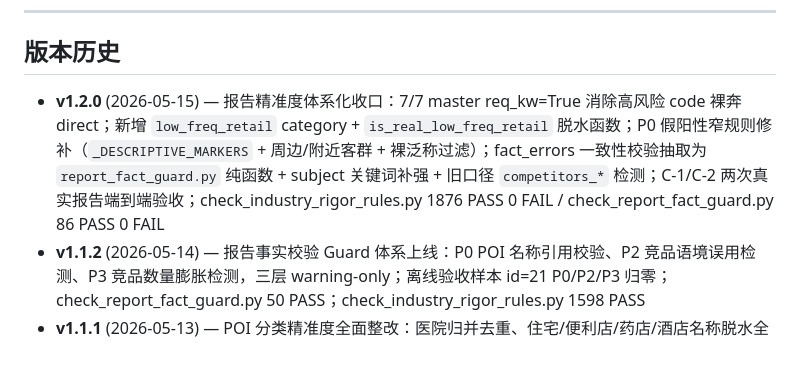
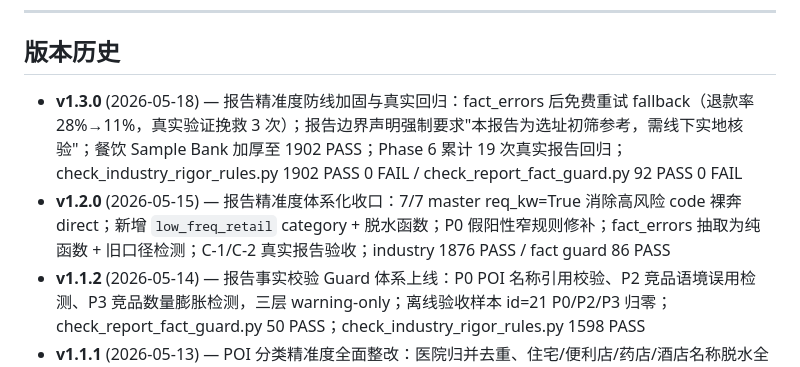
Before and after one commit to dacui5201314/location-tool, a Markdown page: README.md, the part around one of its changes. Rendered like a GitHub page.

Commit message:
docs: update README with v1.3.0 changelog

```diff
--- a/README.md
+++ b/README.md
@@ -134,7 +134,8 @@ npx vite --host
 
 ## 版本历史
 
-- **v1.2.0** (2026-05-15) — 报告精准度体系化收口：7/7 master req_kw=True 消除高风险 code 裸奔 direct；新增 `low_freq_retail` category + `is_real_low_freq_retail` 脱水函数；P0 假阳性窄规则修补（`_DESCRIPTIVE_MARKERS` + 周边/附近客群 + 裸泛称过滤）；fact_errors 一致性校验抽取为 `report_fact_guard.py` 纯函数 + subject 关键词补强 + 旧口径 `competitors_*` 检测；C-1/C-2 两次真实报告端到端验收；check_industry_rigor_rules.py 1876 PASS 0 FAIL / check_report_fact_guard.py 86 PASS 0 FAIL
+- **v1.3.0** (2026-05-18) — 报告精准度防线加固与真实回归：fact_errors 后免费重试 fallback（退款率 28%→11%，真实验证挽救 3 次）；报告边界声明强制要求"本报告为选址初筛参考，需线下实地核验"；餐饮 Sample Bank 加厚至 1902 PASS；Phase 6 累计 19 次真实报告回归；check_industry_rigor_rules.py 1902 PASS 0 FAIL / check_report_fact_guard.py 92 PASS 0 FAIL
+- **v1.2.0** (2026-05-15) — 报告精准度体系化收口：7/7 master req_kw=True 消除高风险 code 裸奔 direct；新增 `low_freq_retail` category + 脱水函数；P0 假阳性窄规则修补；fact_errors 抽取为纯函数 + 旧口径检测；C-1/C-2 真实报告验收；industry 1876 PASS / fact guard 86 PASS
 - **v1.1.2** (2026-05-14) — 报告事实校验 Guard 体系上线：P0 POI 名称引用校验、P2 竞品语境误用检测、P3 竞品数量膨胀检测，三层 warning-only；离线验收样本 id=21 P0/P2/P3 归零；check_report_fact_guard.py 50 PASS；check_industry_rigor_rules.py 1598 PASS
 - **v1.1.1** (2026-05-13) — POI 分类精准度全面整改：医院归并去重、住宅/便利店/药店/酒店名称脱水全量覆盖、14业态 subtype 深化(高频刚需零售/专业生活服务/社区基础服务/夜经济娱乐/沉浸式社交娱乐)、6 个新 category 打通真实采集链路(education_training/laundry/clinics/fitness/fresh_retail/tobacco_liquor/immersive_entertainment)、商务酒店/民宿青旅 100000 裸 direct 风险消除、anchor 显式测试补强、报告 prompt 产品定位强化(初筛参考/不构成投资建议)、canonical 测试 1291 PASS 0 FAIL
 - **v1.0.0** (2026-05-09) — 正式生产版：34 种业态深度适配、SSE 流式分析、高保真 PDF 导出、双重计费系统、管理后台、UUID 混淆路由、全量安全加固、Canvas 硬件指纹防刷、全栈死代码清零
```
Also changed, not shown: other parts of README.md (+1 -1 lines).
